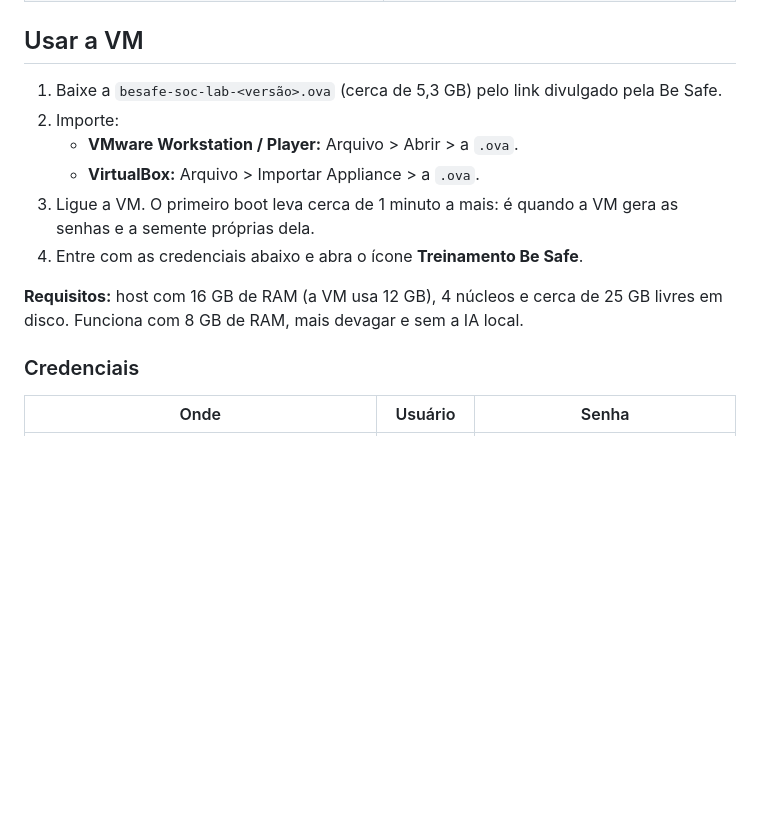
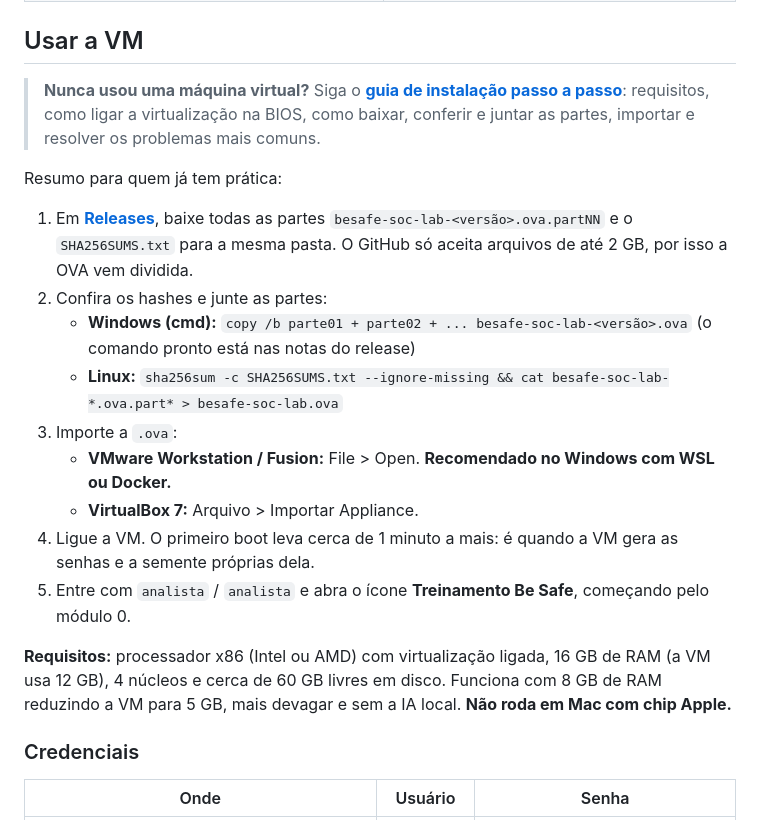
Before and after one commit to marianabsctba/besafe-soc-vm, a Markdown page: README.md, the part around the change. GitHub-like rendering; blank space fills up the shorter version.

```diff
--- a/README.md
+++ b/README.md
@@ -37,14 +37,21 @@
 
 ## Usar a VM
 
-1. Baixe a `besafe-soc-lab-<versão>.ova` (cerca de 5,3 GB) pelo link divulgado pela Be Safe.
-2. Importe:
-    - **VMware Workstation / Player:** Arquivo > Abrir > a `.ova`.
-    - **VirtualBox:** Arquivo > Importar Appliance > a `.ova`.
-3. Ligue a VM. O primeiro boot leva cerca de 1 minuto a mais: é quando a VM gera as senhas e a semente próprias dela.
-4. Entre com as credenciais abaixo e abra o ícone **Treinamento Be Safe**.
+> **Nunca usou uma máquina virtual?** Siga o **[guia de instalação passo a passo](docs/instalacao.md)**: requisitos, como ligar a virtualização na BIOS, como baixar, conferir e juntar as partes, importar e resolver os problemas mais comuns.
 
-**Requisitos:** host com 16 GB de RAM (a VM usa 12 GB), 4 núcleos e cerca de 25 GB livres em disco. Funciona com 8 GB de RAM, mais devagar e sem a IA local.
+Resumo para quem já tem prática:
+
+1. Em [**Releases**](../../releases/latest), baixe todas as partes `besafe-soc-lab-<versão>.ova.partNN` e o `SHA256SUMS.txt` para a mesma pasta. O GitHub só aceita arquivos de até 2 GB, por isso a OVA vem dividida.
+2. Confira os hashes e junte as partes:
+    - **Windows (cmd):** `copy /b parte01 + parte02 + ... besafe-soc-lab-<versão>.ova` (o comando pronto está nas notas do release)
+    - **Linux:** `sha256sum -c SHA256SUMS.txt --ignore-missing && cat besafe-soc-lab-*.ova.part* > besafe-soc-lab.ova`
+3. Importe a `.ova`:
+    - **VMware Workstation / Fusion:** File > Open. **Recomendado no Windows com WSL ou Docker.**
+    - **VirtualBox 7:** Arquivo > Importar Appliance.
+4. Ligue a VM. O primeiro boot leva cerca de 1 minuto a mais: é quando a VM gera as senhas e a semente próprias dela.
+5. Entre com `analista` / `analista` e abra o ícone **Treinamento Be Safe**, começando pelo módulo 0.
+
+**Requisitos:** processador x86 (Intel ou AMD) com virtualização ligada, 16 GB de RAM (a VM usa 12 GB), 4 núcleos e cerca de 60 GB livres em disco. Funciona com 8 GB de RAM reduzindo a VM para 5 GB, mais devagar e sem a IA local. **Não roda em Mac com chip Apple.**
 
 ### Credenciais
 
```
Also changed, not shown: docs/instalacao.md (added, +226 -0 lines).
